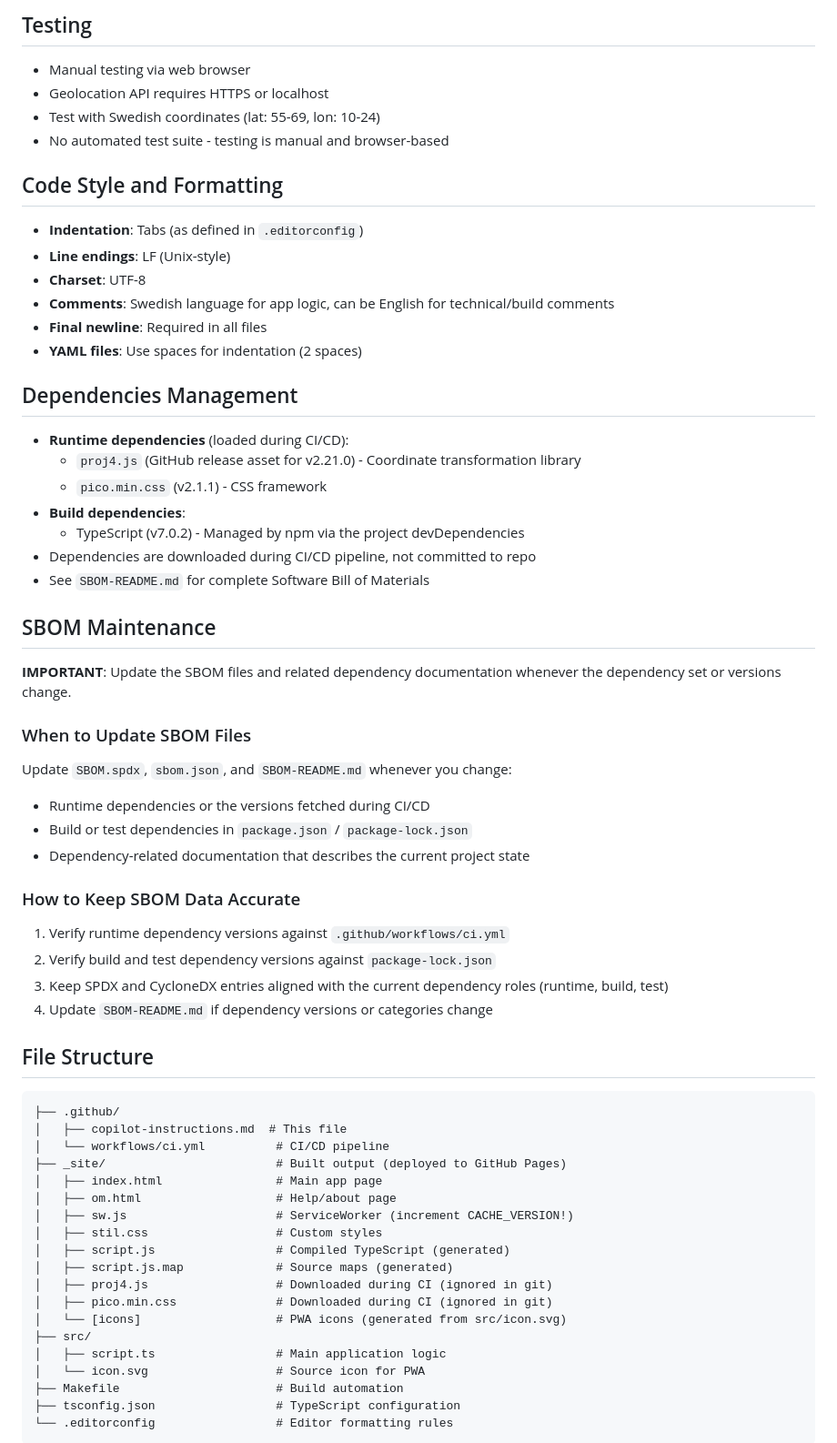
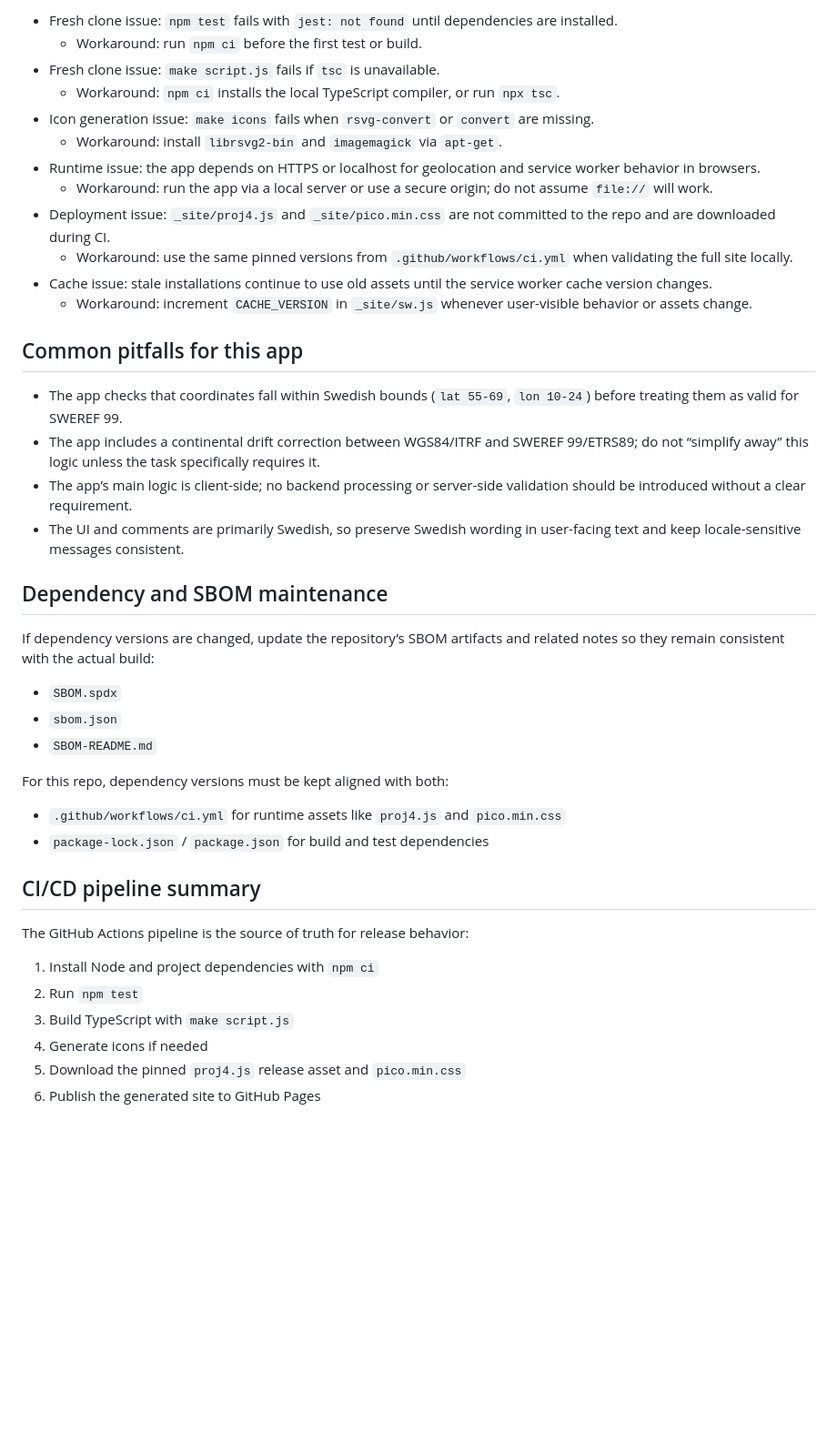
Before and after one commit to phieri/sweref99-nu, a Markdown page: .github/copilot-instructions.md, the part around one of its changes. Shown at 91% size. Rendered like a GitHub page; blank space fills up the shorter version.

Commit message:
Refresh Copilot instructions with verified setup workflow and troubleshooting notes
Co-authored-by: phieri <12006381+phieri@users.noreply.github.com>

````diff
--- a/.github/copilot-instructions.md
+++ b/.github/copilot-instructions.md
@@ -38,62 +67,39 @@ tsc
 
-## Testing
-- Manual testing via web browser
-- Geolocation API requires HTTPS or localhost
-- Test with Swedish coordinates (lat: 55-69, lon: 10-24)
-- No automated test suite - testing is manual and browser-based
+- Fresh clone issue: `npm test` fails with `jest: not found` until dependencies are installed.
+  - Workaround: run `npm ci` before the first test or build.
+- Fresh clone issue: `make script.js` fails if `tsc` is unavailable.
+  - Workaround: `npm ci` installs the local TypeScript compiler, or run `npx tsc`.
+- Icon generation issue: `make icons` fails when `rsvg-convert` or `convert` are missing.
+  - Workaround: install `librsvg2-bin` and `imagemagick` via `apt-get`.
+- Runtime issue: the app depends on HTTPS or localhost for geolocation and service worker behavior in browsers.
+  - Workaround: run the app via a local server or use a secure origin; do not assume `file://` will work.
+- Deployment issue: `_site/proj4.js` and `_site/pico.min.css` are not committed to the repo and are downloaded during CI.
+  - Workaround: use the same pinned versions from `.github/workflows/ci.yml` when validating the full site locally.
+- Cache issue: stale installations continue to use old assets until the service worker cache version changes.
+  - Workaround: increment `CACHE_VERSION` in `_site/sw.js` whenever user-visible behavior or assets change.
 
-## Code Style and Formatting
-- **Indentation**: Tabs (as defined in `.editorconfig`)
-- **Line endings**: LF (Unix-style)
-- **Charset**: UTF-8
-- **Comments**: Swedish language for app logic, can be English for technical/build comments
-- **Final newline**: Required in all files
-- **YAML files**: Use spaces for indentation (2 spaces)
+## Common pitfalls for this app
+- The app checks that coordinates fall within Swedish bounds (`lat 55-69`, `lon 10-24`) before treating them as valid for SWEREF 99.
+- The app includes a continental drift correction between WGS84/ITRF and SWEREF 99/ETRS89; do not “simplify away” this logic unless the task specifically requires it.
+- The app’s main logic is client-side; no backend processing or server-side validation should be introduced without a clear requirement.
+- The UI and comments are primarily Swedish, so preserve Swedish wording in user-facing text and keep locale-sensitive messages consistent.
 
-## Dependencies Management
-- **Runtime dependencies** (loaded during CI/CD):
-  - `proj4.js` (GitHub release asset for v2.21.0) - Coordinate transformation library
-  - `pico.min.css` (v2.1.1) - CSS framework
-- **Build dependencies**:
-  - TypeScript (v7.0.2) - Managed by npm via the project devDependencies
-- Dependencies are downloaded during CI/CD pipeline, not committed to repo
-- See `SBOM-README.md` for complete Software Bill of Materials
+## Dependency and SBOM maintenance
+If dependency versions are changed, update the repository’s SBOM artifacts and related notes so they remain consistent with the actual build:
+- `SBOM.spdx`
+- `sbom.json`
+- `SBOM-README.md`
 
-## SBOM Maintenance
-**IMPORTANT**: Update the SBOM files and related dependency documentation whenever the dependency set or versions change.
+For this repo, dependency versions must be kept aligned with both:
+- `.github/workflows/ci.yml` for runtime assets like `proj4.js` and `pico.min.css`
+- `package-lock.json` / `package.json` for build and test dependencies
 
-### When to Update SBOM Files
-Update `SBOM.spdx`, `sbom.json`, and `SBOM-README.md` whenever you change:
-- Runtime dependencies or the versions fetched during CI/CD
-- Build or test dependencies in `package.json` / `package-lock.json`
-- Dependency-related documentation that describes the current project state
+## CI/CD pipeline summary
+The GitHub Actions pipeline is the source of truth for release behavior:
+1. Install Node and project dependencies with `npm ci`
+2. Run `npm test`
+3. Build TypeScript with `make script.js`
+4. Generate icons if needed
+5. Download the pinned `proj4.js` release asset and `pico.min.css`
+6. Publish the generated site to GitHub Pages
 
-### How to Keep SBOM Data Accurate
-1. Verify runtime dependency versions against `.github/workflows/ci.yml`
-2. Verify build and test dependency versions against `package-lock.json`
-3. Keep SPDX and CycloneDX entries aligned with the current dependency roles (runtime, build, test)
-4. Update `SBOM-README.md` if dependency versions or categories change
-
-## File Structure
-```
-├── .github/
-│   ├── copilot-instructions.md  # This file
-│   └── workflows/ci.yml          # CI/CD pipeline
-├── _site/                        # Built output (deployed to GitHub Pages)
-│   ├── index.html                # Main app page
-│   ├── om.html                   # Help/about page
-│   ├── sw.js                     # ServiceWorker (increment CACHE_VERSION!)
-│   ├── stil.css                  # Custom styles
-│   ├── script.js                 # Compiled TypeScript (generated)
-│   ├── script.js.map             # Source maps (generated)
-│   ├── proj4.js                  # Downloaded during CI (ignored in git)
-│   ├── pico.min.css              # Downloaded during CI (ignored in git)
-│   └── [icons]                   # PWA icons (generated from src/icon.svg)
-├── src/
-│   ├── script.ts                 # Main application logic
-│   └── icon.svg                  # Source icon for PWA
-├── Makefile                      # Build automation
-├── tsconfig.json                 # TypeScript configuration
-└── .editorconfig                 # Editor formatting rules
-```
-
````
Also changed, not shown: other parts of .github/copilot-instructions.md (+56 -84 lines).
